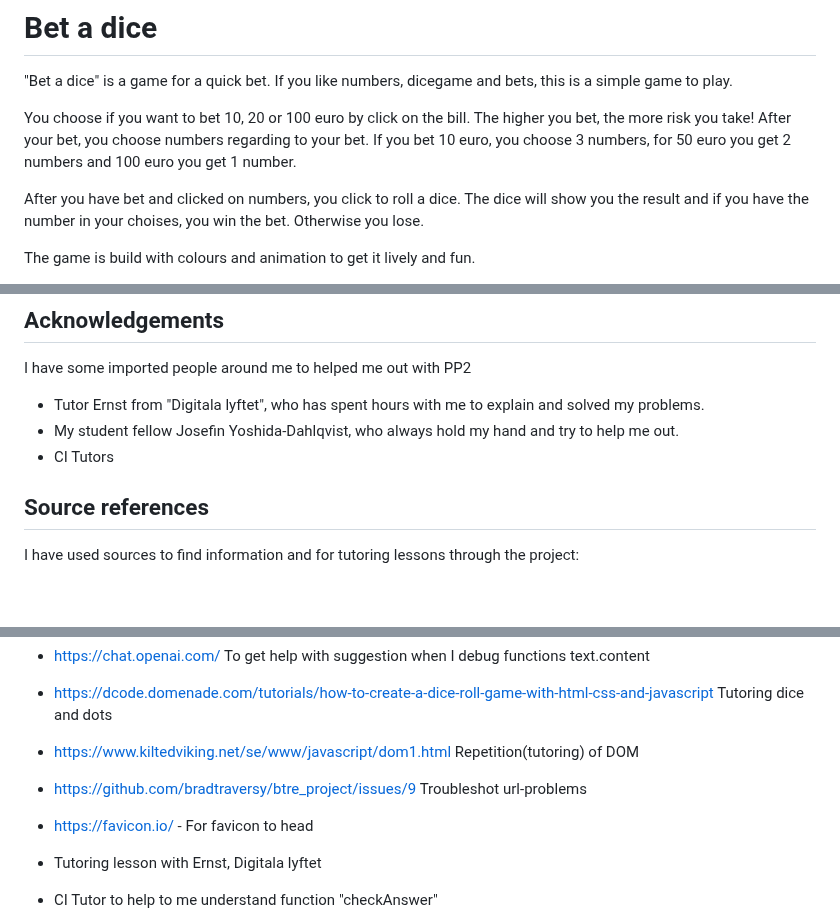
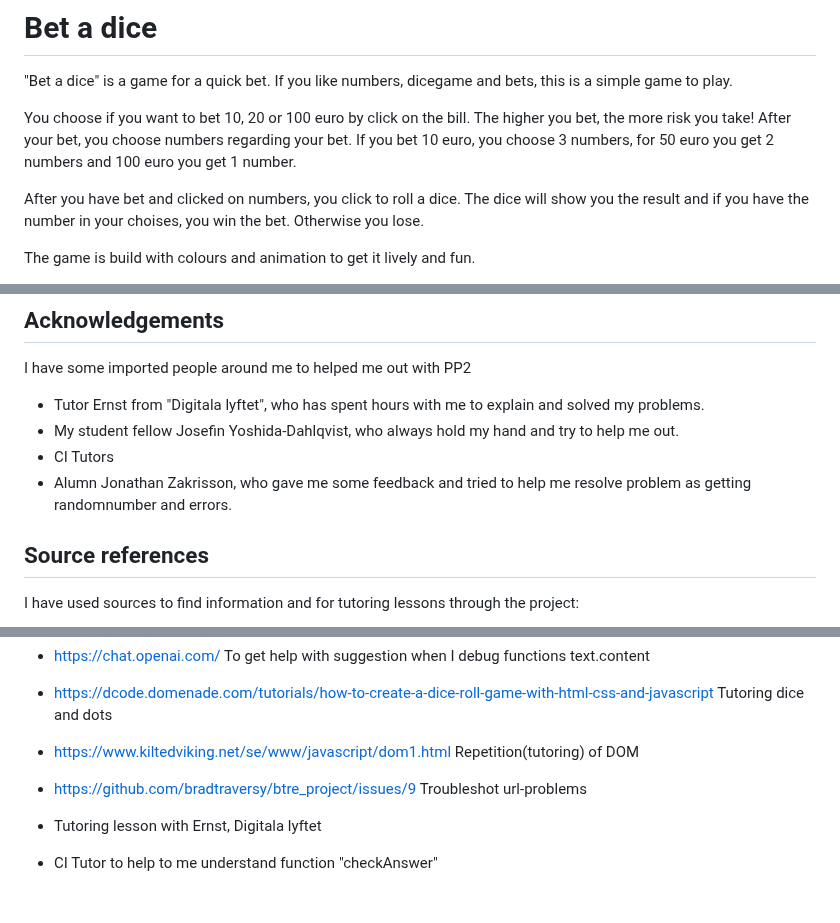
Before and after one commit to Christina5P/Are-you-a-dice-player, a Markdown page: README.md, 3 parts joined by grey strips. Rendered like a GitHub page; blank space fills up the shorter version.

```diff
--- a/README.md
+++ b/README.md
@@ -5,7 +5,7 @@ If you like numbers, dicegame and bets, this is a simple game to play.
 
 You choose if you want to bet 10, 20 or 100 euro by click on the bill.
 The higher you bet, the more risk you take!
-After your bet, you choose numbers regarding to your bet. If you bet 10 euro, you choose 3 numbers, for 50 euro you get 2 numbers and 100 euro you get 1 number.
+After your bet, you choose numbers regarding your bet. If you bet 10 euro, you choose 3 numbers, for 50 euro you get 2 numbers and 100 euro you get 1 number.
 
 After you have bet and clicked on numbers, you click to roll a dice.
 The dice will show you the result and if you have the number in your choises, you win the bet. Otherwise you lose.
@@ -181,6 +184,7 @@ I have some imported people around me to helped me out with PP2
 * Tutor Ernst from "Digitala lyftet", who has spent hours with me to explain and solved my problems.
 * My student fellow Josefin Yoshida-Dahlqvist, who always hold my hand and try to help me out.
 * CI Tutors
+* Alumn Jonathan Zakrisson, who gave me some feedback and tried to help me resolve problem as getting randomnumber and errors.
 
 
 ## Source references
@@ -229,8 +233,6 @@ Tutoring dice and dots
 - https://github.com/bradtraversy/btre_project/issues/9
 Troubleshot url-problems
 
-- https://favicon.io/ - For favicon to head
-
 - Tutoring lesson with Ernst, Digitala lyftet
 
 - CI Tutor to help to me understand function "checkAnswer"
```
Also changed, not shown: other parts of README.md (+20 -8 lines).
